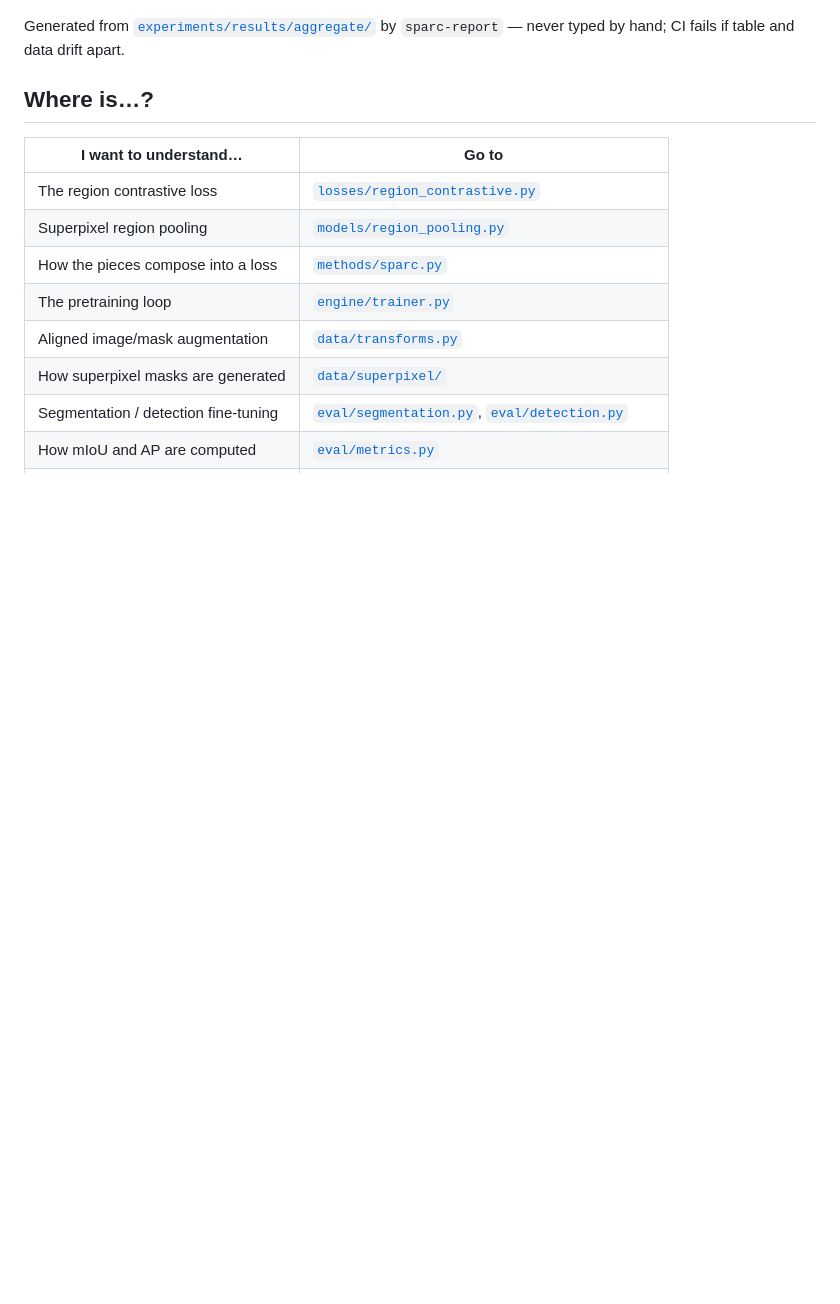
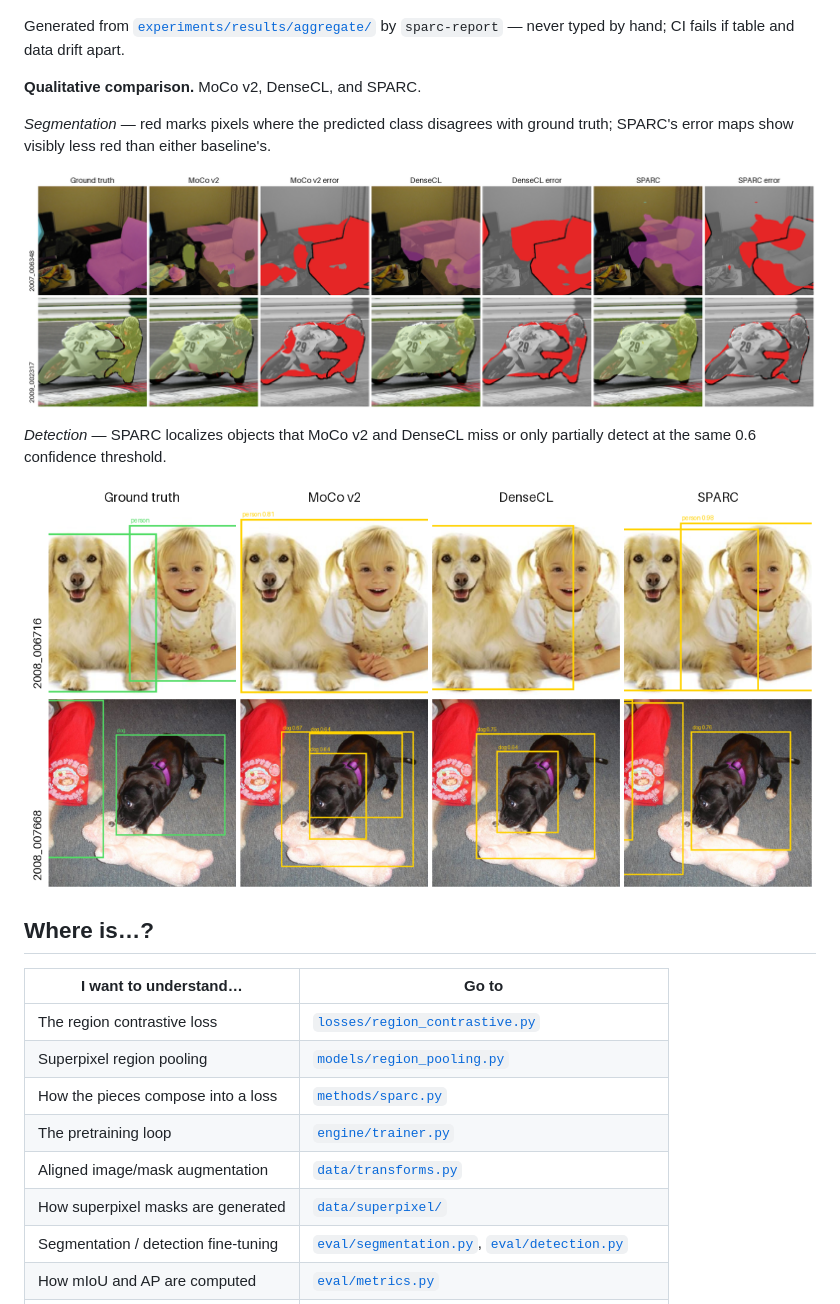
Before and after one commit to xRIPEIx/SPARC, a Markdown page: README.md, the part around the change. Rendered like a GitHub page; pictures changed too: docs/figures/qualitative_detection.png (added), docs/figures/qualitative_segmentation.png (added); blank space fills up the shorter version.

Commit message:
Add qualitative segmentation/detection comparison figures to README
Ground truth vs MoCo v2 / DenseCL / SPARC predictions on VOC2012 images
selected for the largest visible SPARC wins.

Co-Authored-By: Claude Sonnet 5 <noreply@anthropic.com>
Claude-Session: https://claude.ai/code/session_01GrSGVJxvxprtRPkQbCsL5b

```diff
--- a/README.md
+++ b/README.md
@@ -48,6 +48,16 @@ Seed-to-seed s.d. on mIoU is ≈0.4 points, so differences below ≈0.8 points a
 
 Generated from [`experiments/results/aggregate/`](experiments/results/aggregate/)
 by `sparc-report` — never typed by hand; CI fails if table and data drift apart.
+
+**Qualitative comparison.** MoCo v2, DenseCL, and SPARC.
+
+*Segmentation* — red marks pixels where the predicted class disagrees with ground truth; SPARC's error maps show visibly less red than either baseline's.
+
+![Qualitative segmentation comparison: ground truth vs MoCo v2, DenseCL, and SPARC predictions and error maps on two VOC2012 images](docs/figures/qualitative_segmentation.png)
+
+*Detection* — SPARC localizes objects that MoCo v2 and DenseCL miss or only partially detect at the same 0.6 confidence threshold.
+
+![Qualitative detection comparison: ground truth vs MoCo v2, DenseCL, and SPARC predictions on two VOC2012 images](docs/figures/qualitative_detection.png)
 
 ## Where is…?
 
```
